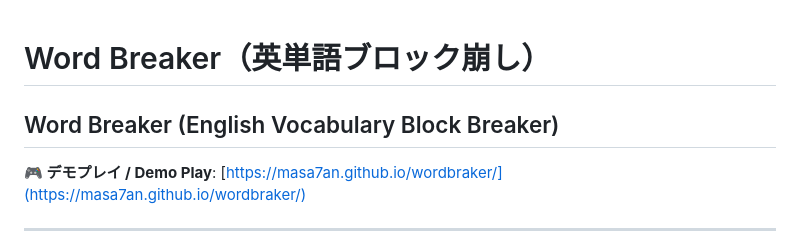
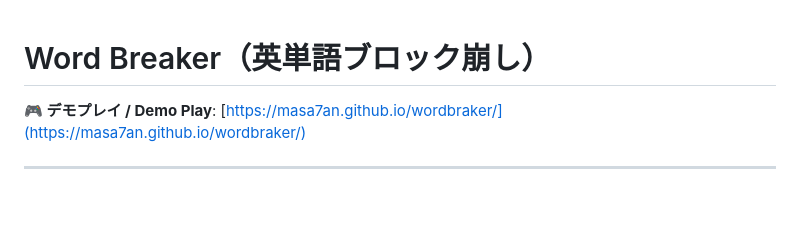
Before and after one commit to masa7an/wordbraker, a Markdown page: README.md, the part around the change. Drawn GitHub-style; blank space fills up the shorter version.

```diff
--- a/README.md
+++ b/README.md
@@ -1,5 +1,4 @@
 # Word Breaker（英単語ブロック崩し）
-## Word Breaker (English Vocabulary Block Breaker)
 
 **🎮 デモプレイ / Demo Play**: [https://masa7an.github.io/wordbraker/](https://masa7an.github.io/wordbraker/)
 
```
